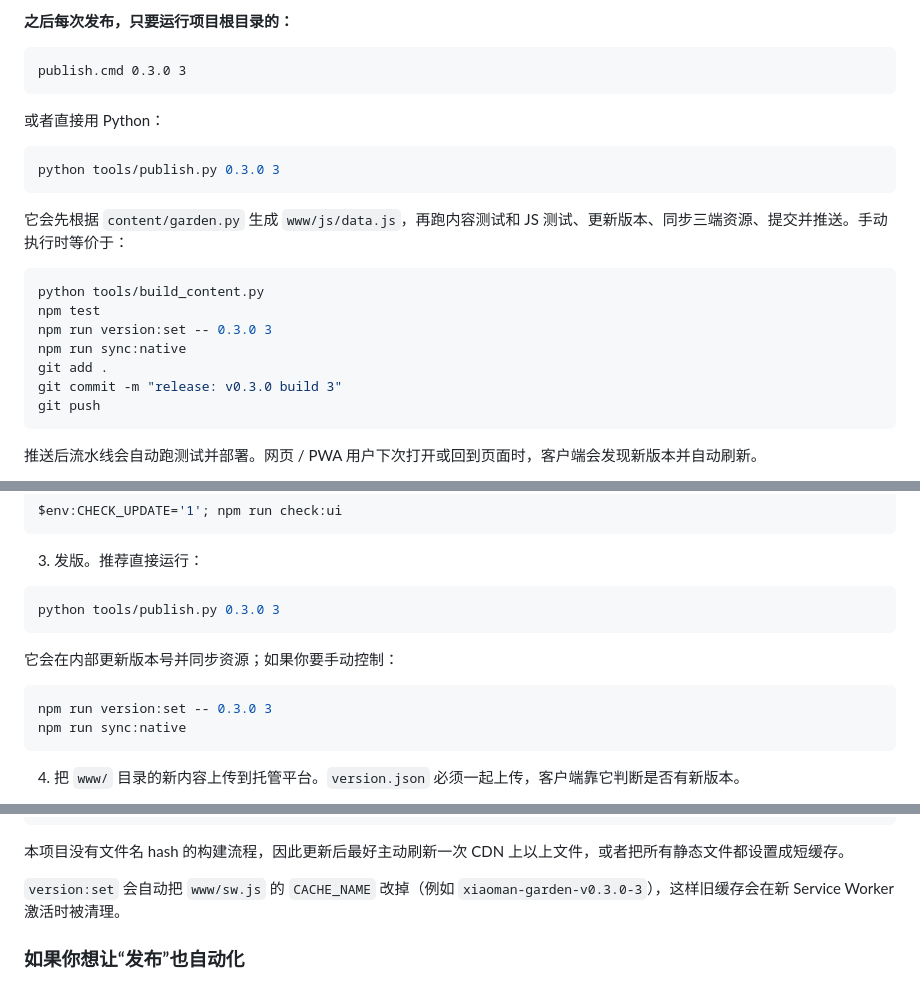
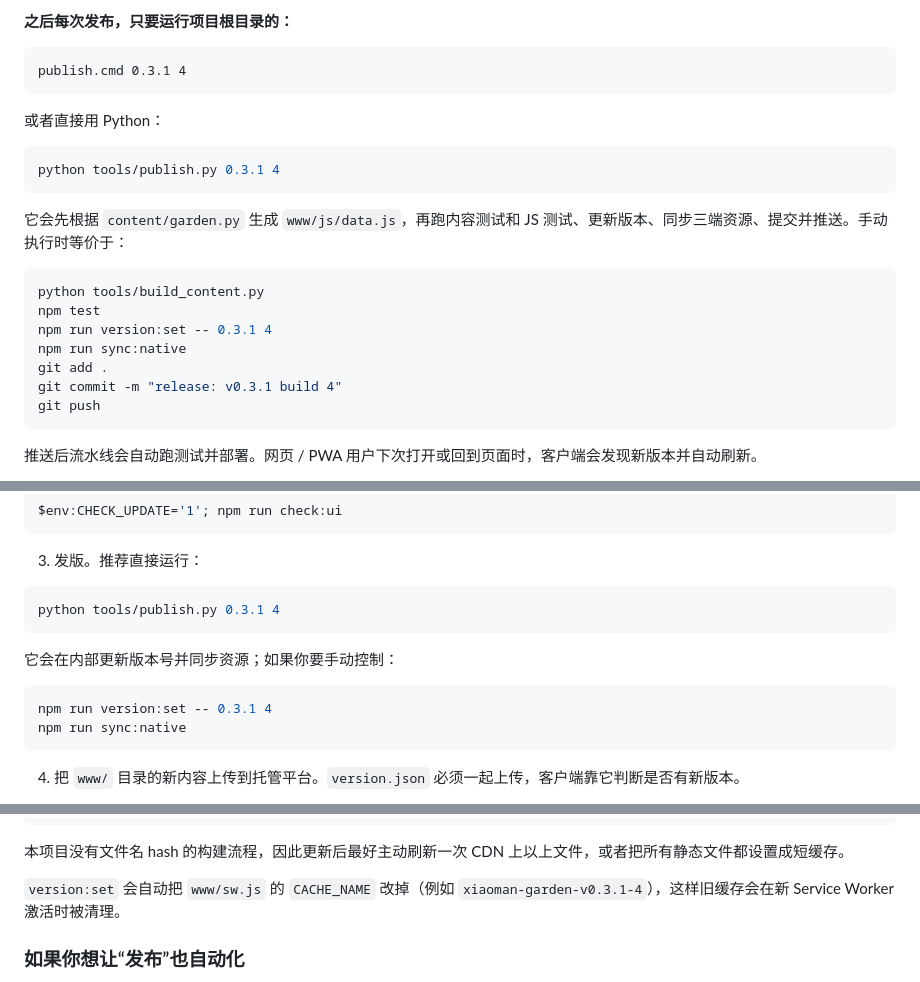
Before and after one commit to himlaya/xiaoman-garden, a Markdown page: RELEASE.md, 3 parts joined by grey strips. GitHub-like rendering.

````diff
--- a/RELEASE.md
+++ b/RELEASE.md
@@ -26,13 +26,13 @@
 **之后每次发布，只要运行项目根目录的：**
 
 ```text
-publish.cmd 0.3.0 3
+publish.cmd 0.3.1 4
 ```
 
 或者直接用 Python：
 
 ```bash
-python tools/publish.py 0.3.0 3
+python tools/publish.py 0.3.1 4
 ```
 
 它会先根据 `content/garden.py` 生成 `www/js/data.js`，再跑内容测试和 JS 测试、更新版本、同步三端资源、提交并推送。手动执行时等价于：
@@ -40,10 +40,10 @@ python tools/publish.py 0.3.0 3
 ```bash
 python tools/build_content.py
 npm test
-npm run version:set -- 0.3.0 3
+npm run version:set -- 0.3.1 4
 npm run sync:native
 git add .
-git commit -m "release: v0.3.0 build 3"
+git commit -m "release: v0.3.1 build 4"
 git push
 ```
 
@@ -95,13 +95,13 @@ $env:CHECK_UPDATE='1'; npm run check:ui
 3. 发版。推荐直接运行：
 
 ```bash
-python tools/publish.py 0.3.0 3
+python tools/publish.py 0.3.1 4
 ```
 
 它会在内部更新版本号并同步资源；如果你要手动控制：
 
 ```bash
-npm run version:set -- 0.3.0 3
+npm run version:set -- 0.3.1 4
 npm run sync:native
 ```
 
@@ -149,7 +149,7 @@ js / css / icons    Cache-Control: public, max-age=3600, must-revalidate
 
 本项目没有文件名 hash 的构建流程，因此更新后最好主动刷新一次 CDN 上以上文件，或者把所有静态文件都设置成短缓存。
 
-`version:set` 会自动把 `www/sw.js` 的 `CACHE_NAME` 改掉（例如 `xiaoman-garden-v0.3.0-3`），这样旧缓存会在新 Service Worker 激活时被清理。
+`version:set` 会自动把 `www/sw.js` 的 `CACHE_NAME` 改掉（例如 `xiaoman-garden-v0.3.1-4`），这样旧缓存会在新 Service Worker 激活时被清理。
 
 ### 如果你想让“发布”也自动化
 
````
Also changed, not shown: other parts of RELEASE.md (+1 -1 lines), README.md (+8 -0 lines).
